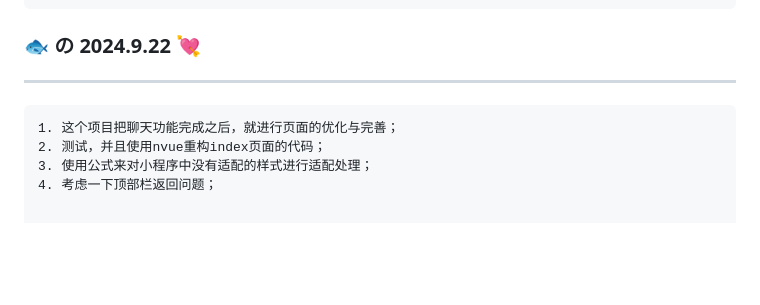
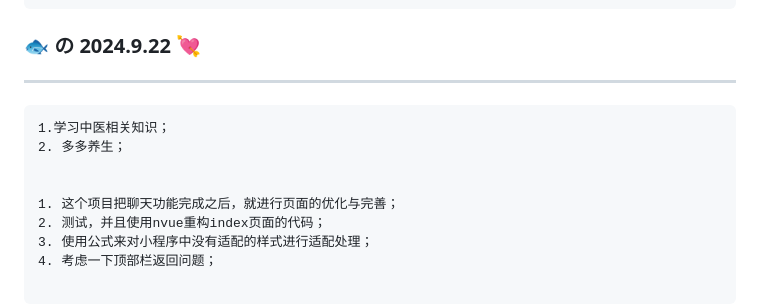
Before and after one commit to blueyuyu/fishNote, a Markdown page: journal/blueMemory.md, the part around the change. Drawn GitHub-style; blank space fills up the shorter version.

Commit message:
🐞 fix(blueMemory):重新修整目标

````diff
--- a/journal/blueMemory.md
+++ b/journal/blueMemory.md
@@ -309,6 +309,10 @@ taiwindcss 官网提供的教程，并不能直接照搬进去，好像和uni官
 ------
 
 ```
+1.学习中医相关知识；
+2. 多多养生；
+
+
 1. 这个项目把聊天功能完成之后，就进行页面的优化与完善；
 2. 测试，并且使用nvue重构index页面的代码；
 3. 使用公式来对小程序中没有适配的样式进行适配处理；
````
